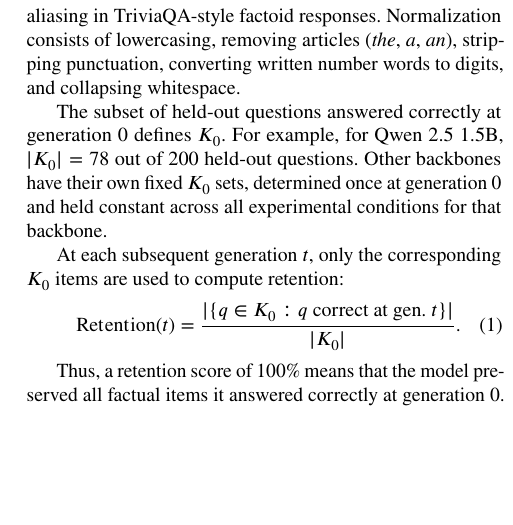
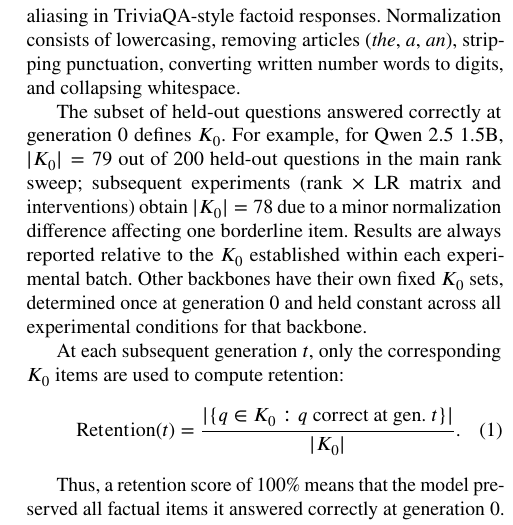
Before and after one commit to Jazancort/llm-knowledge-collapse-experiments, a LaTeX paper (paper/cas-dc-template.tex): part of one column of page 6 of 22, cut so that both start at the same text, the shorter picture padded with empty space. Compiled offline with pdfLaTeX.

Commit message:
fix: clarify K0 discrepancy (79 vs 78) across experimental batches
- Main rank sweep uses K0=79 (original eval script)
- Rank x LR matrix and interventions use K0=78 (updated normalization)
- Difference: 1 borderline item (index 118) affected by minor eval change
- Added explicit note in Methodology explaining the difference
- Corrected Methodology example from K0=78 to K0=79
- Fixed shortauthors to 'Azancort Neto et al.'

```diff
--- a/paper/cas-dc-template.tex
+++ b/paper/cas-dc-template.tex
@@ -509,10 +509,13 @@ Normalization consists of lowercasing, removing articles
 written number words to digits, and collapsing whitespace.
 
 The subset of held-out questions answered correctly at generation~0 defines
-$K_0$. For example, for Qwen~2.5~1.5B, $|K_0|=78$ out of 200 held-out
-questions. Other backbones have their own fixed $K_0$ sets, determined once at
-generation~0 and held constant across all experimental conditions for that
-backbone.
+$K_0$. For example, for Qwen~2.5~1.5B, $|K_0|=79$ out of 200 held-out
+questions in the main rank sweep; subsequent experiments (rank $\times$ LR
+matrix and interventions) obtain $|K_0|=78$ due to a minor normalization
+difference affecting one borderline item. Results are always reported relative
+to the $K_0$ established within each experimental batch. Other backbones have
+their own fixed $K_0$ sets, determined once at generation~0 and held constant
+across all experimental conditions for that backbone.
 
 At each subsequent generation~$t$, only the corresponding $K_0$ items are used
 to compute retention:
```
Also changed, not shown: paper/cas-dc-template.tex (2 more changed lines).
